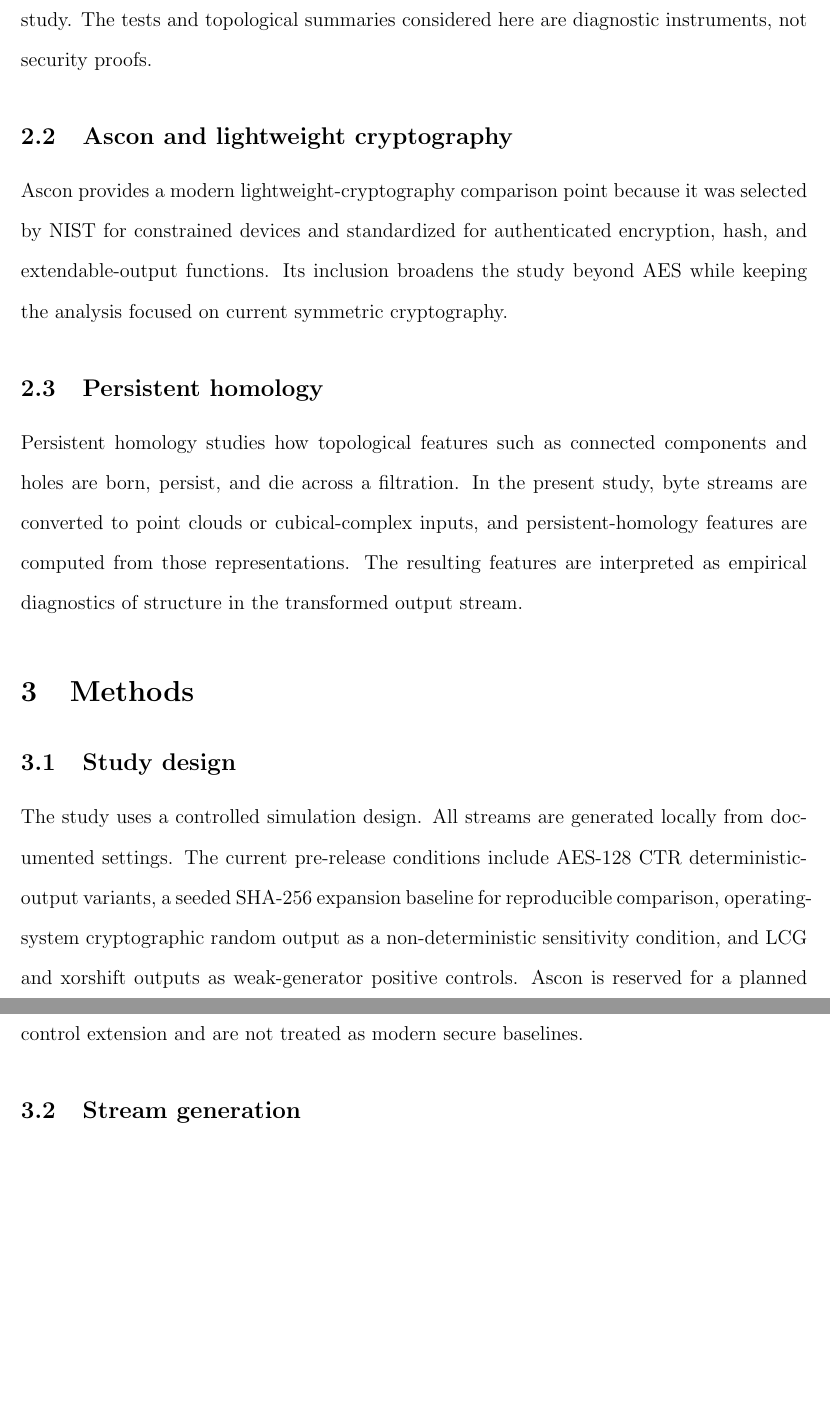
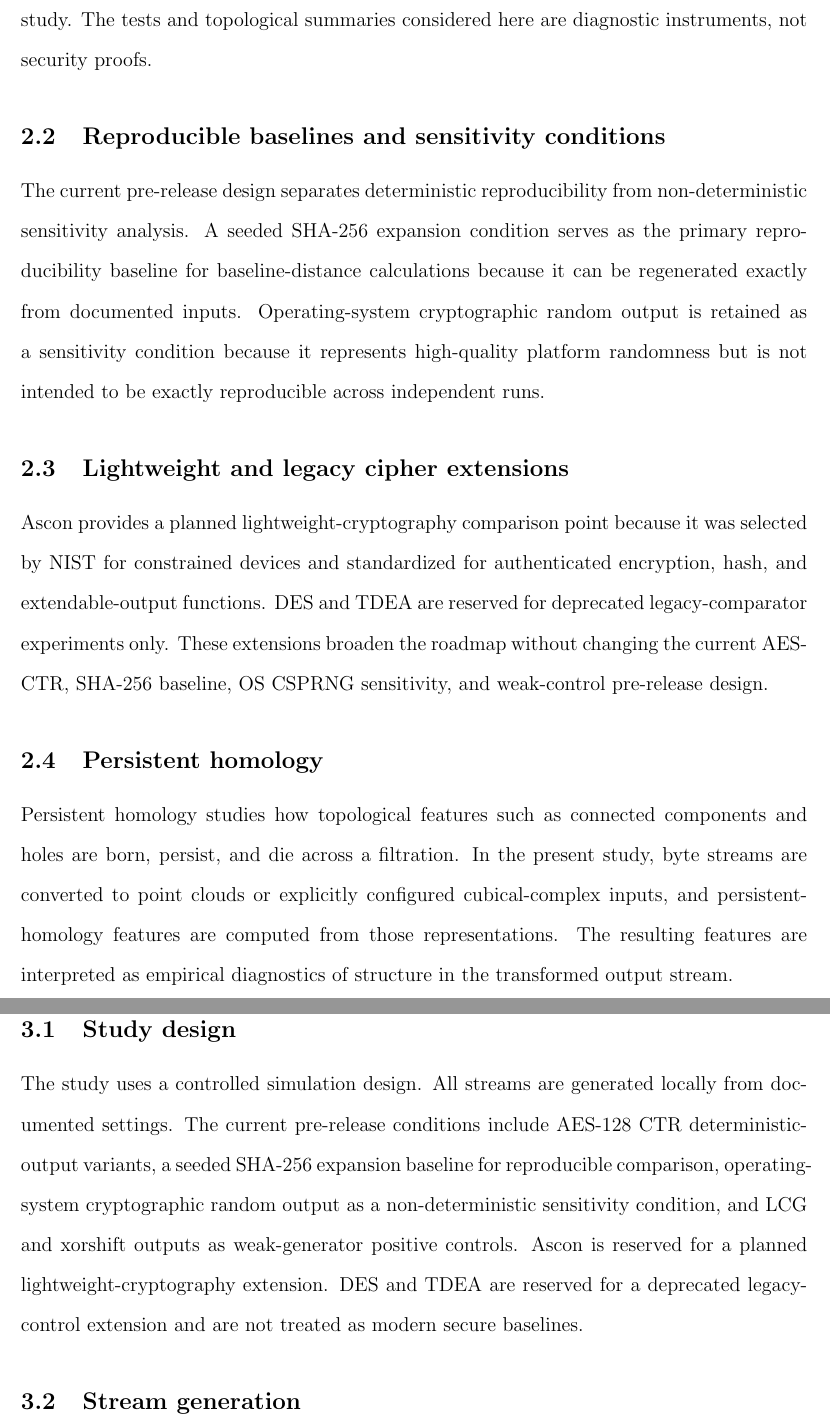
Before and after one commit to pskeffington/cipher-topology-lab, a LaTeX paper (manuscript/main.tex, which reads manuscript/sections/background.tex): two parts of pages 3 and 4 of 7, joined at a grey line, cut so that both start at the same text, the shorter picture padded with empty space. Compiled offline with pdfLaTeX.

Commit message:
Align background with reproducible baseline framing

```diff
--- a/manuscript/sections/background.tex
+++ b/manuscript/sections/background.tex
@@ -8,10 +8,14 @@
 
 AES is specified in FIPS 197 as AES-128, AES-192, and AES-256, each using a 128-bit block size and key lengths corresponding to the numerical suffix. Randomness testing is often used as a preliminary diagnostic for cryptographic outputs, but statistical testing cannot substitute for cryptanalysis. This distinction is central to the design of the present study. The tests and topological summaries considered here are diagnostic instruments, not security proofs.
 
-\subsection{Ascon and lightweight cryptography}
+\subsection{Reproducible baselines and sensitivity conditions}
 
-Ascon provides a modern lightweight-cryptography comparison point because it was selected by NIST for constrained devices and standardized for authenticated encryption, hash, and extendable-output functions. Its inclusion broadens the study beyond AES while keeping the analysis focused on current symmetric cryptography.
+The current pre-release design separates deterministic reproducibility from non-deterministic sensitivity analysis. A seeded SHA-256 expansion condition serves as the primary reproducibility baseline for baseline-distance calculations because it can be regenerated exactly from documented inputs. Operating-system cryptographic random output is retained as a sensitivity condition because it represents high-quality platform randomness but is not intended to be exactly reproducible across independent runs.
+
+\subsection{Lightweight and legacy cipher extensions}
+
+Ascon provides a planned lightweight-cryptography comparison point because it was selected by NIST for constrained devices and standardized for authenticated encryption, hash, and extendable-output functions. DES and TDEA are reserved for deprecated legacy-comparator experiments only. These extensions broaden the roadmap without changing the current AES-CTR, SHA-256 baseline, OS CSPRNG sensitivity, and weak-control pre-release design.
 
 \subsection{Persistent homology}
 
-Persistent homology studies how topological features such as connected components and holes are born, persist, and die across a filtration. In the present study, byte streams are converted to point clouds or cubical-complex inputs, and persistent-homology features are computed from those representations. The resulting features are interpreted as empirical diagnostics of structure in the transformed output stream.
+Persistent homology studies how topological features such as connected components and holes are born, persist, and die across a filtration. In the present study, byte streams are converted to point clouds or explicitly configured cubical-complex inputs, and persistent-homology features are computed from those representations. The resulting features are interpreted as empirical diagnostics of structure in the transformed output stream.
```
